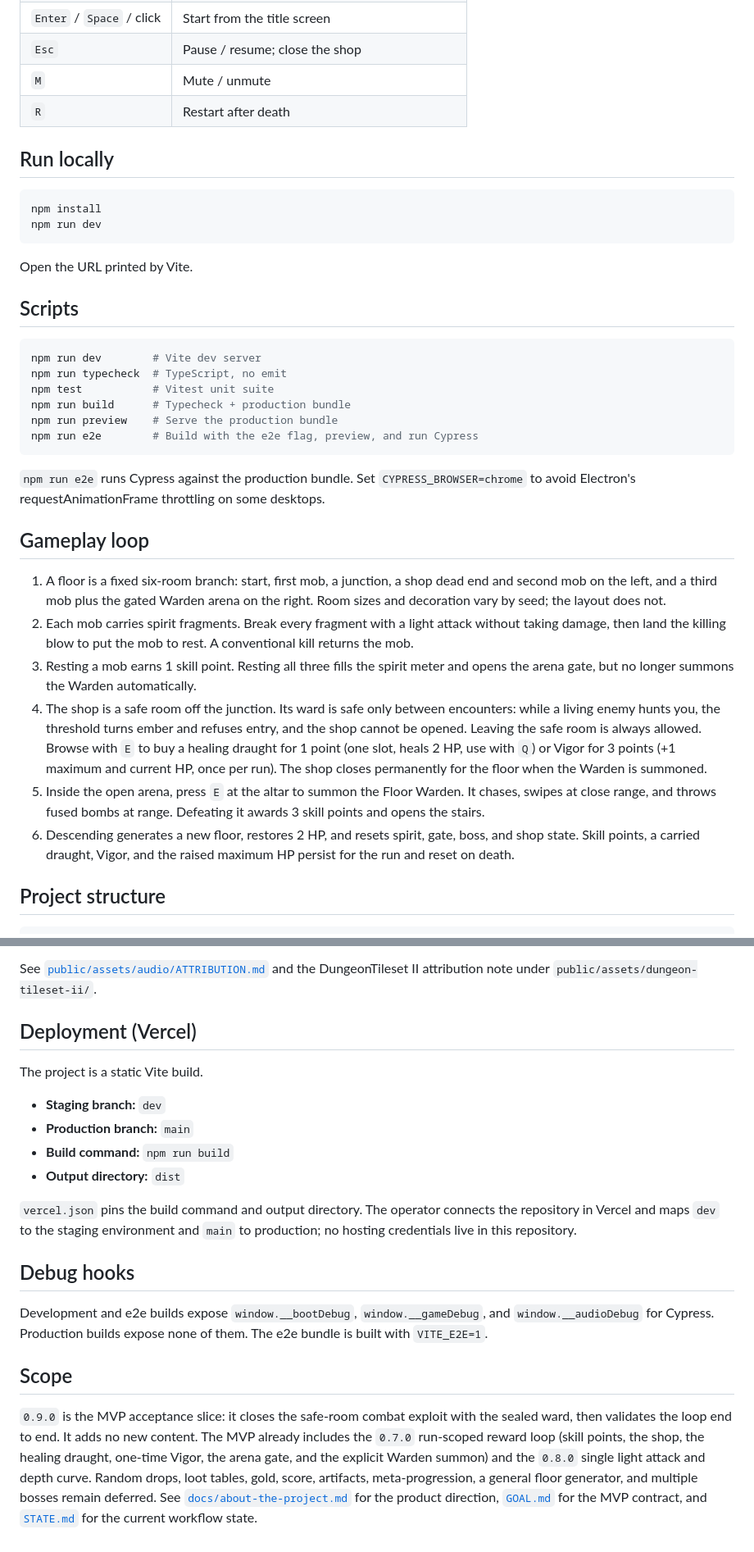
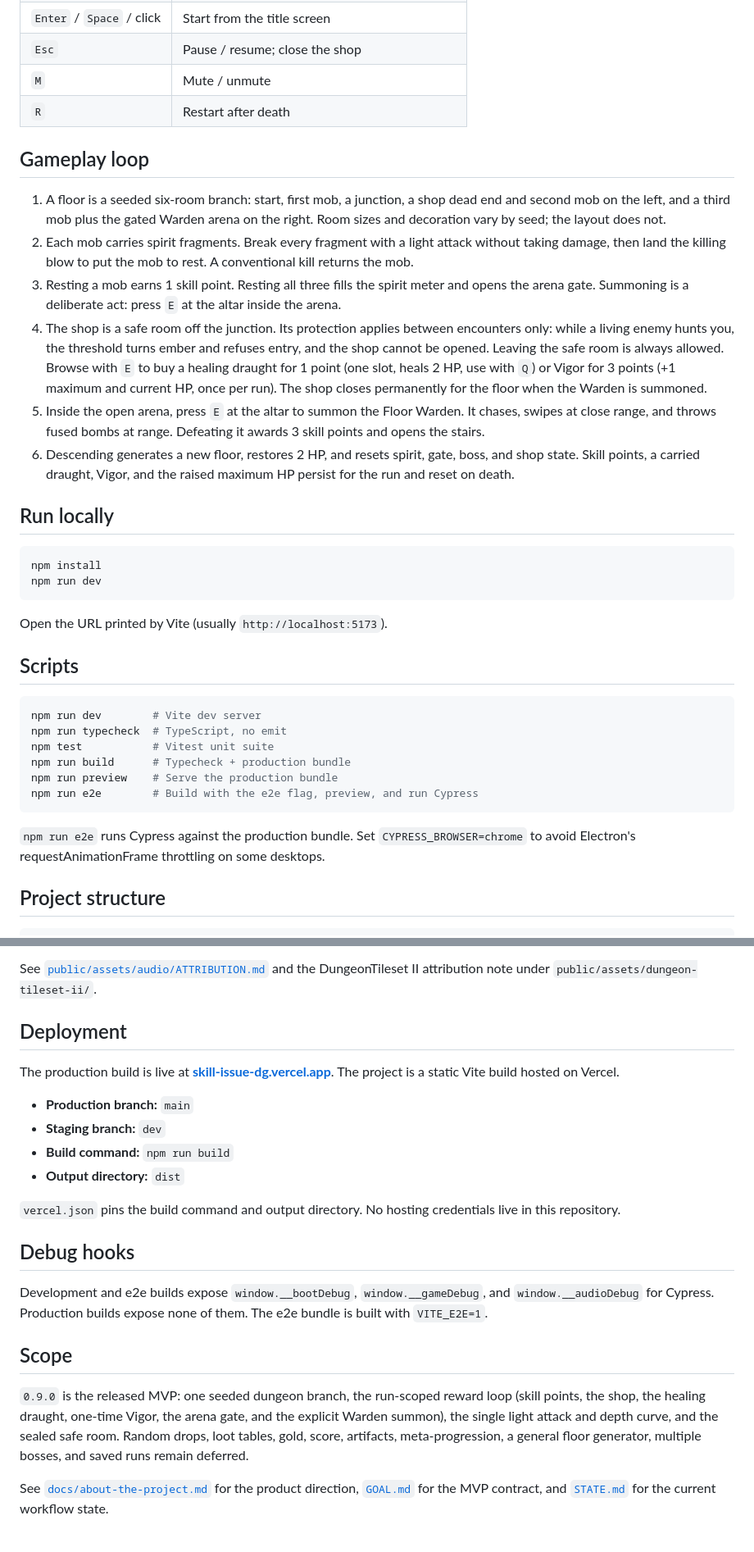
Before and after one commit to Wesley-Nunes/skill-issue-dg, a Markdown page: README.md, 2 parts joined by grey strips. Shown at 82% size. Rendered like a GitHub page.

````diff
--- a/README.md
+++ b/README.md
@@ -24,6 +43,32 @@ Built with TypeScript, the Canvas 2D API, and Vite. No runtime dependencies.
 | `M` | Mute / unmute |
 | `R` | Restart after death |
 
+## Gameplay loop
+
+1. A floor is a seeded six-room branch: start, first mob, a junction, a shop
+   dead end and second mob on the left, and a third mob plus the gated Warden
+   arena on the right. Room sizes and decoration vary by seed; the layout does
+   not.
+2. Each mob carries spirit fragments. Break every fragment with a light
+   attack without taking damage, then land the killing blow to put the mob to
+   rest. A conventional kill returns the mob.
+3. Resting a mob earns 1 skill point. Resting all three fills the spirit meter
+   and opens the arena gate. Summoning is a deliberate act: press `E` at the
+   altar inside the arena.
+4. The shop is a safe room off the junction. Its protection applies between
+   encounters only: while a living enemy hunts you, the threshold turns ember
+   and refuses entry, and the shop cannot be opened. Leaving the safe room is
+   always allowed. Browse with `E` to buy a healing draught for 1 point (one
+   slot, heals 2 HP, use with `Q`) or Vigor for 3 points (+1 maximum and
+   current HP, once per run). The shop closes permanently for the floor when
+   the Warden is summoned.
+5. Inside the open arena, press `E` at the altar to summon the Floor Warden.
+   It chases, swipes at close range, and throws fused bombs at range. Defeating
+   it awards 3 skill points and opens the stairs.
+6. Descending generates a new floor, restores 2 HP, and resets spirit, gate,
+   boss, and shop state. Skill points, a carried draught, Vigor, and the raised
+   maximum HP persist for the run and reset on death.
+
 ## Run locally
 
 ```bash
@@ -31,7 +76,7 @@ npm install
 npm run dev
 ```
 
-Open the URL printed by Vite.
+Open the URL printed by Vite (usually `http://localhost:5173`).
 
 ## Scripts
 
@@ -47,31 +92,6 @@ npm run e2e        # Build with the e2e flag, preview, and run Cypress
 `npm run e2e` runs Cypress against the production bundle. Set
 `CYPRESS_BROWSER=chrome` to avoid Electron's requestAnimationFrame throttling
 on some desktops.
-
-## Gameplay loop
-
-1. A floor is a fixed six-room branch: start, first mob, a junction, a shop
-   dead end and second mob on the left, and a third mob plus the gated Warden
-   arena on the right. Room sizes and decoration vary by seed; the layout does
-   not.
-2. Each mob carries spirit fragments. Break every fragment with a light
-   attack without taking damage, then land the killing blow to put the mob to
-   rest. A conventional kill returns the mob.
-3. Resting a mob earns 1 skill point. Resting all three fills the spirit meter
-   and opens the arena gate, but no longer summons the Warden automatically.
-4. The shop is a safe room off the junction. Its ward is safe only between
-   encounters: while a living enemy hunts you, the threshold turns ember and
-   refuses entry, and the shop cannot be opened. Leaving the safe room is
-   always allowed. Browse with `E` to buy a healing draught for 1 point (one
-   slot, heals 2 HP, use with `Q`) or Vigor for 3 points (+1 maximum and
-   current HP, once per run). The shop closes permanently for the floor when
-   the Warden is summoned.
-5. Inside the open arena, press `E` at the altar to summon the Floor Warden.
-   It chases, swipes at close range, and throws fused bombs at range. Defeating
-   it awards 3 skill points and opens the stairs.
-6. Descending generates a new floor, restores 2 HP, and resets spirit, gate,
-   boss, and shop state. Skill points, a carried draught, Vigor, and the raised
-   maximum HP persist for the run and reset on death.
 
 ## Project structure
 
@@ -121,18 +141,19 @@ See [`public/assets/audio/ATTRIBUTION.md`](public/assets/audio/ATTRIBUTION.md)
 and the DungeonTileset II attribution note under
 `public/assets/dungeon-tileset-ii/`.
 
-## Deployment (Vercel)
+## Deployment
 
-The project is a static Vite build.
+The production build is live at
+**[skill-issue-dg.vercel.app](https://skill-issue-dg.vercel.app)**. The
+project is a static Vite build hosted on Vercel.
 
+- **Production branch:** `main`
 - **Staging branch:** `dev`
-- **Production branch:** `main`
 - **Build command:** `npm run build`
 - **Output directory:** `dist`
 
-`vercel.json` pins the build command and output directory. The operator
-connects the repository in Vercel and maps `dev` to the staging environment
-and `main` to production; no hosting credentials live in this repository.
+`vercel.json` pins the build command and output directory. No hosting
+credentials live in this repository.
 
 ## Debug hooks
 
@@ -142,13 +163,13 @@ The e2e bundle is built with `VITE_E2E=1`.
 
 ## Scope
 
-`0.9.0` is the MVP acceptance slice: it closes the safe-room combat exploit
-with the sealed ward, then validates the loop end to end. It adds no new
-content. The MVP already includes the `0.7.0` run-scoped reward loop (skill
-points, the shop, the healing draught, one-time Vigor, the arena gate, and the
-explicit Warden summon) and the `0.8.0` single light attack and depth curve.
-Random drops, loot tables, gold, score, artifacts, meta-progression, a general
-floor generator, and multiple bosses remain deferred. See
-[`docs/about-the-project.md`](docs/about-the-project.md) for the product
+`0.9.0` is the released MVP: one seeded dungeon branch, the run-scoped reward
+loop (skill points, the shop, the healing draught, one-time Vigor, the arena
+gate, and the explicit Warden summon), the single light attack and depth
+curve, and the sealed safe room. Random drops, loot tables, gold, score,
+artifacts, meta-progression, a general floor generator, multiple bosses, and
+saved runs remain deferred.
+
+See [`docs/about-the-project.md`](docs/about-the-project.md) for the product
 direction, [`GOAL.md`](GOAL.md) for the MVP contract, and
 [`STATE.md`](STATE.md) for the current workflow state.
````
Also changed, not shown: other parts of README.md (+23 -4 lines), docs/screenshots/gameplay.png (added).
